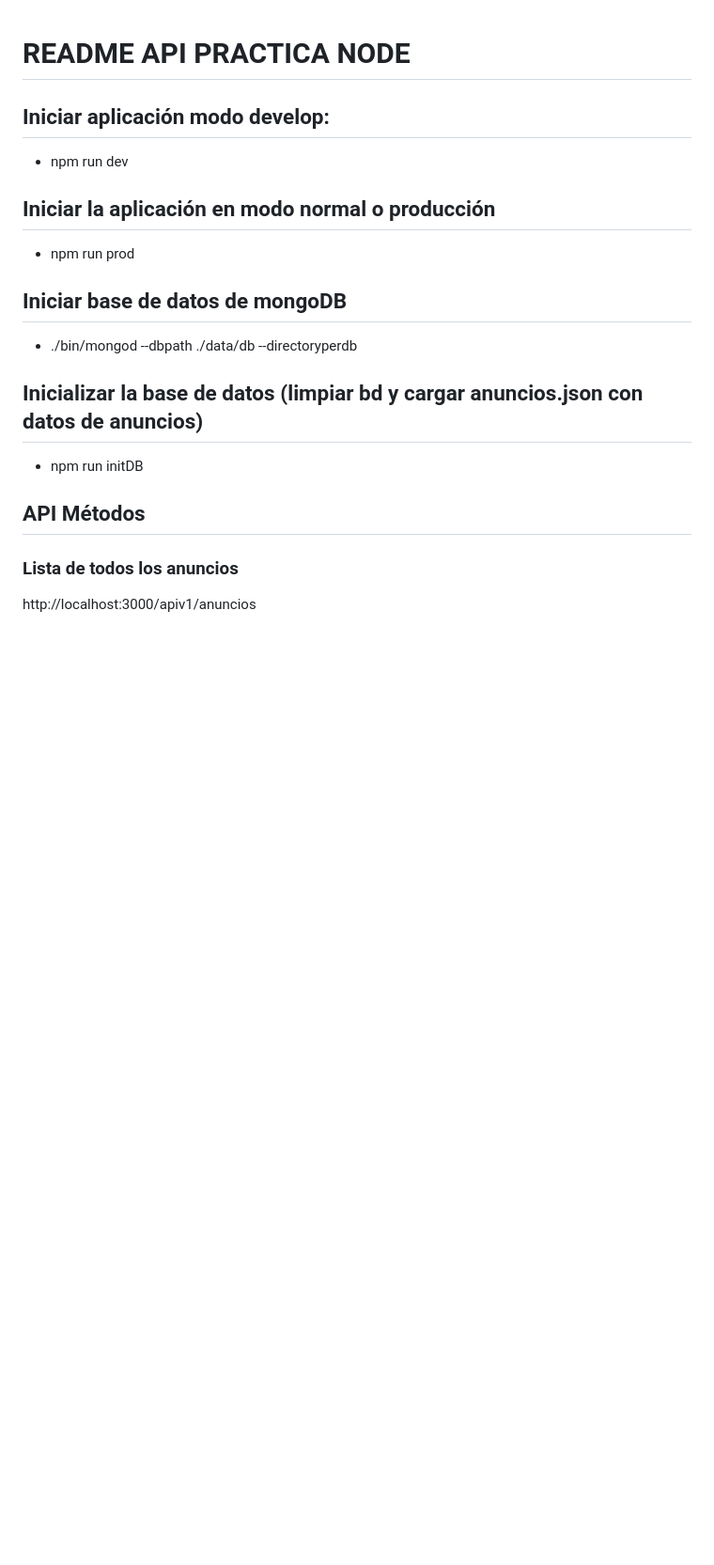
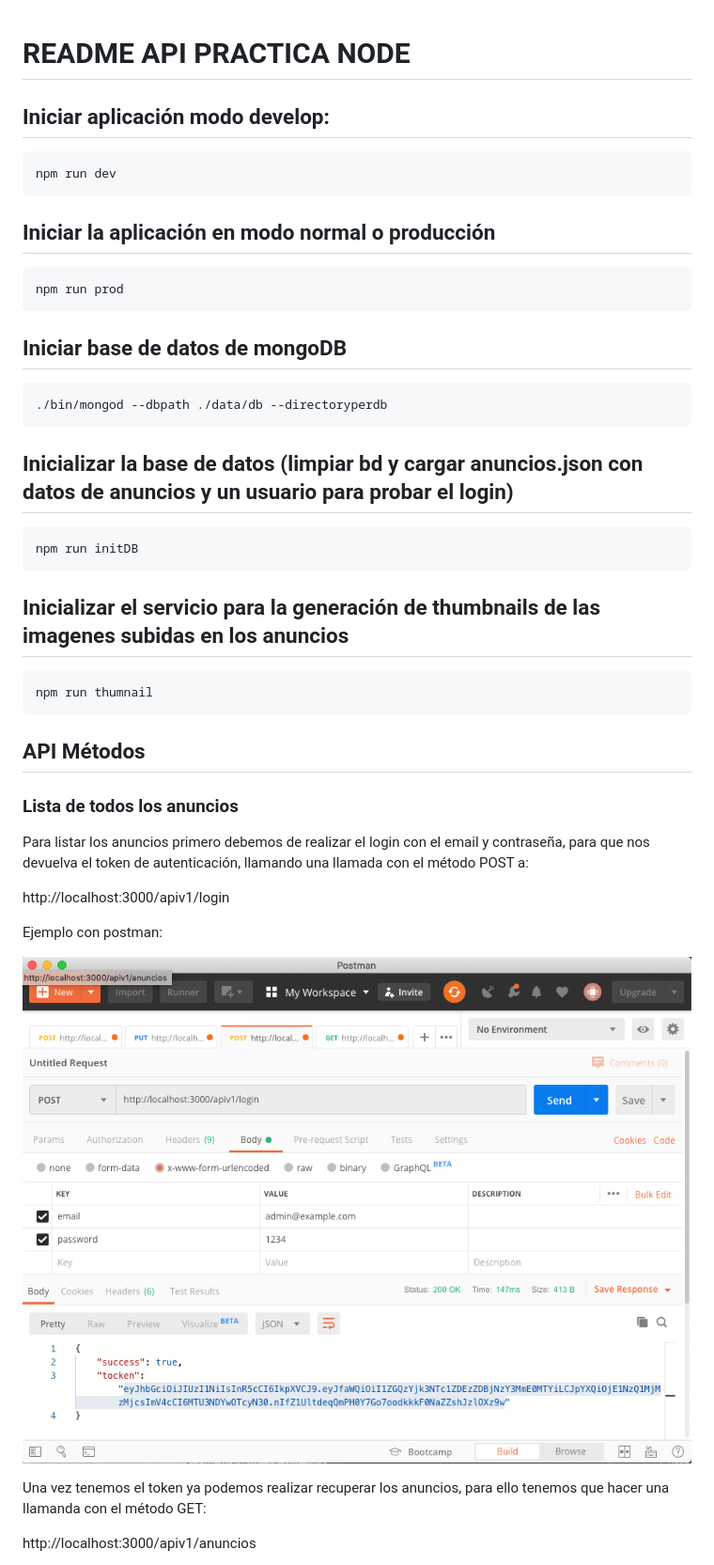
Before and after one commit to estecorral/backendPro, a Markdown page: README.md, the part around the change printed below. Shown: that part at 94% size. GitHub-like rendering; pictures changed too: images/login.png (added); blank space fills up the shorter version.

Commit message:
Añade readme.md actualizado

````diff
--- a/README.md
+++ b/README.md
@@ -1,19 +1,41 @@
 # README API PRACTICA NODE
 
 ## Iniciar aplicación modo develop:
-* npm run dev
+```
+npm run dev
+```
+## Iniciar la aplicación en modo normal o producción
+```
+npm run prod
+```
+## Iniciar base de datos de mongoDB
+ ```
+ ./bin/mongod --dbpath ./data/db --directoryperdb
+```
+## Inicializar la base de datos (limpiar bd y cargar anuncios.json con datos de anuncios y un usuario para probar el login)
+```
+npm run initDB
+```
 
-## Iniciar la aplicación en modo normal o producción
-* npm run prod
-
-## Iniciar base de datos de mongoDB
-* ./bin/mongod --dbpath ./data/db --directoryperdb
-
-## Inicializar la base de datos (limpiar bd y cargar anuncios.json con datos de anuncios)
-* npm run initDB
+## Inicializar el servicio para la generación de thumbnails de las imagenes subidas en los anuncios
+```
+npm run thumnail
+```
 
 ## API Métodos
 
 ### Lista de todos los anuncios
+Para listar los anuncios primero debemos de realizar el login con
+el email y contraseña, para que nos devuelva el token de autenticación, llamando una llamada con el método POST a:
+
+http://localhost:3000/apiv1/login
+
+Ejemplo con postman:
+
+![Imagen login](./images/login.png)
+
+Una vez tenemos el token ya podemos realizar recuperar los anuncios, para ello tenemos que hacer una llamanda
+con el método GET:
+
 http://localhost:3000/apiv1/anuncios
 
````
Also changed, not shown: other parts of README.md (+37 -3 lines), images/add.png (added), images/anuncios.png (added), images/lang.png (added), 1 other file.
